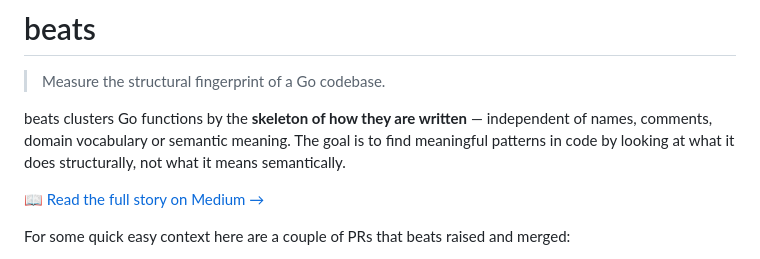
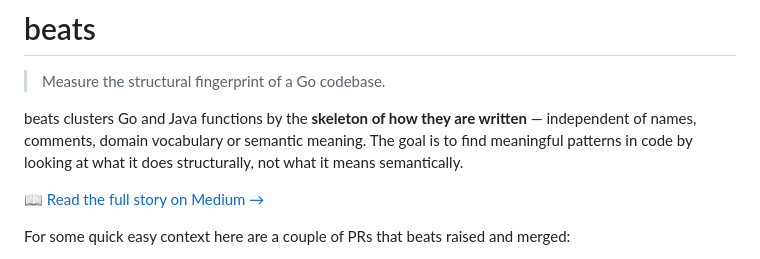
Before and after one commit to somak2kai/beats, a Markdown page: README.md, the part around the change. Drawn GitHub-style.

Commit message:
update readme to reference java support as well

```diff
--- a/README.md
+++ b/README.md
@@ -14,7 +14,7 @@
 
 > Measure the structural fingerprint of a Go codebase.
 
-beats clusters Go functions by the **skeleton of how they are written** — independent of names, comments, domain vocabulary or semantic meaning. The goal is to find meaningful patterns in code by looking at what it does structurally, not what it means semantically.
+beats clusters Go and Java functions by the **skeleton of how they are written** — independent of names, comments, domain vocabulary or semantic meaning. The goal is to find meaningful patterns in code by looking at what it does structurally, not what it means semantically.
 
 📖 [Read the full story on Medium →](https://medium.com/@somaktukai/structural-fingerprint-for-golang-repositories-a-case-study-ae560bafec84)
 
```
